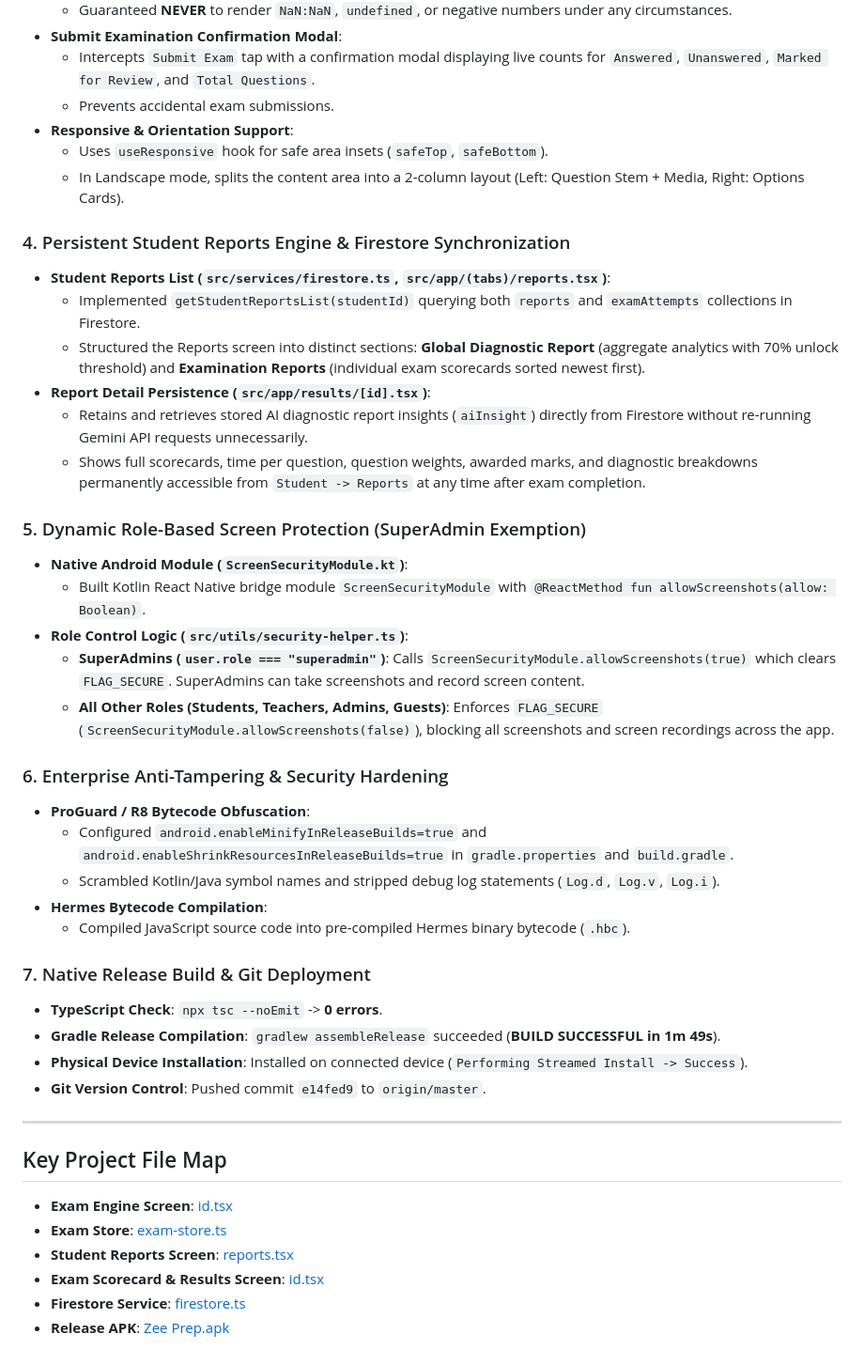
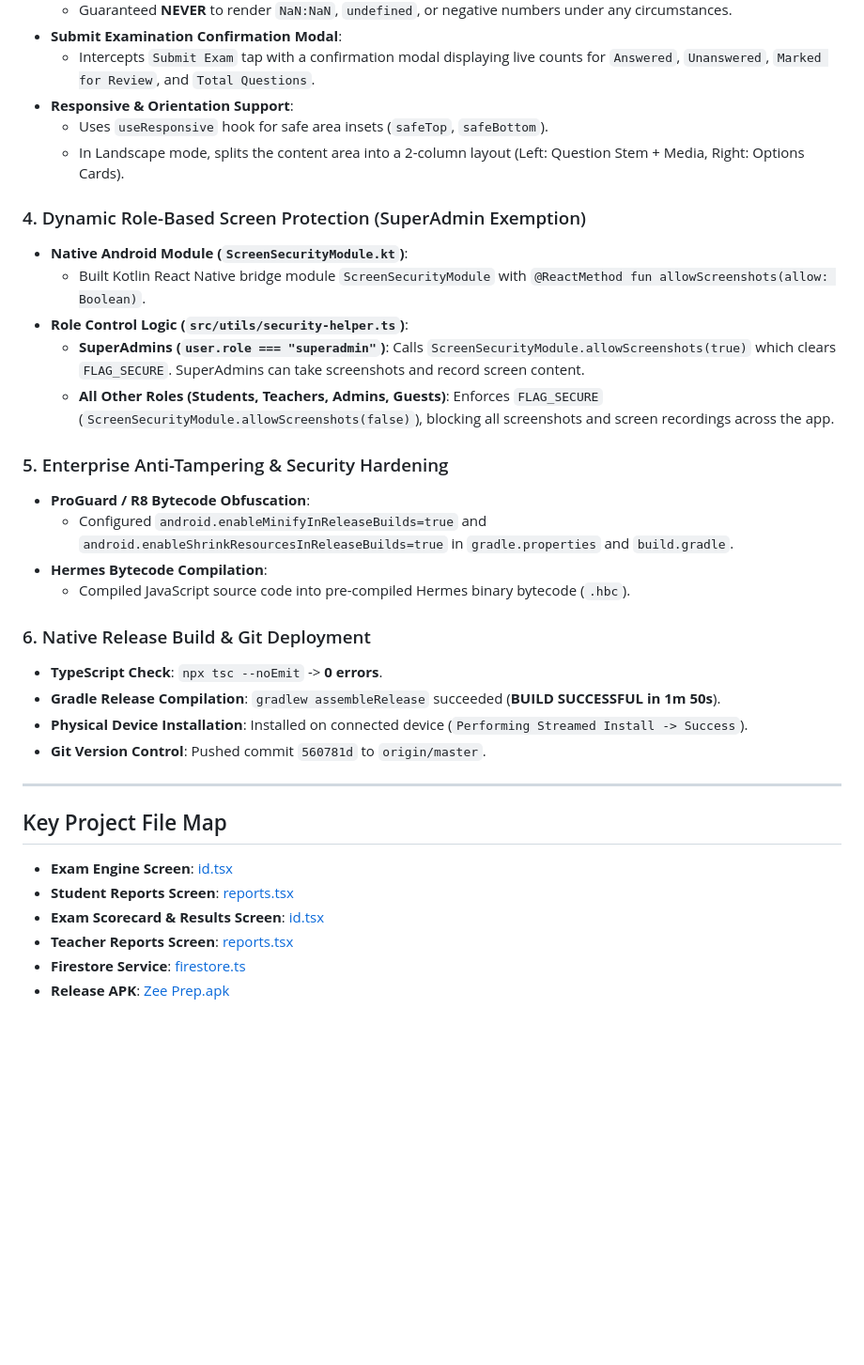
Before and after one commit to CHIRAG-GOUR/ZeePrep-MobileApp, a Markdown page: progress.md, the part around one of its changes. Shown at 94% size. GitHub-like rendering; blank space fills up the shorter version.

```diff
--- a/progress.md
+++ b/progress.md
@@ -39,45 +44,35 @@
   - Guaranteed **NEVER** to render `NaN:NaN`, `undefined`, or negative numbers under any circumstances.
 - **Submit Examination Confirmation Modal**:
   - Intercepts `Submit Exam` tap with a confirmation modal displaying live counts for `Answered`, `Unanswered`, `Marked for Review`, and `Total Questions`.
-  - Prevents accidental exam submissions.
 - **Responsive & Orientation Support**:
   - Uses `useResponsive` hook for safe area insets (`safeTop`, `safeBottom`).
   - In Landscape mode, splits the content area into a 2-column layout (Left: Question Stem + Media, Right: Options Cards).
 
-### 4. Persistent Student Reports Engine & Firestore Synchronization
-- **Student Reports List (`src/services/firestore.ts`, `src/app/(tabs)/reports.tsx`)**:
-  - Implemented `getStudentReportsList(studentId)` querying both `reports` and `examAttempts` collections in Firestore.
-  - Structured the Reports screen into distinct sections: **Global Diagnostic Report** (aggregate analytics with 70% unlock threshold) and **Examination Reports** (individual exam scorecards sorted newest first).
-- **Report Detail Persistence (`src/app/results/[id].tsx`)**:
-  - Retains and retrieves stored AI diagnostic report insights (`aiInsight`) directly from Firestore without re-running Gemini API requests unnecessarily.
-  - Shows full scorecards, time per question, question weights, awarded marks, and diagnostic breakdowns permanently accessible from `Student -> Reports` at any time after exam completion.
-
-### 5. Dynamic Role-Based Screen Protection (SuperAdmin Exemption)
+### 4. Dynamic Role-Based Screen Protection (SuperAdmin Exemption)
 - **Native Android Module (`ScreenSecurityModule.kt`)**:
   - Built Kotlin React Native bridge module `ScreenSecurityModule` with `@ReactMethod fun allowScreenshots(allow: Boolean)`.
 - **Role Control Logic (`src/utils/security-helper.ts`)**:
   - **SuperAdmins (`user.role === "superadmin"`)**: Calls `ScreenSecurityModule.allowScreenshots(true)` which clears `FLAG_SECURE`. SuperAdmins can take screenshots and record screen content.
   - **All Other Roles (Students, Teachers, Admins, Guests)**: Enforces `FLAG_SECURE` (`ScreenSecurityModule.allowScreenshots(false)`), blocking all screenshots and screen recordings across the app.
 
-### 6. Enterprise Anti-Tampering & Security Hardening
+### 5. Enterprise Anti-Tampering & Security Hardening
 - **ProGuard / R8 Bytecode Obfuscation**:
   - Configured `android.enableMinifyInReleaseBuilds=true` and `android.enableShrinkResourcesInReleaseBuilds=true` in `gradle.properties` and `build.gradle`.
-  - Scrambled Kotlin/Java symbol names and stripped debug log statements (`Log.d`, `Log.v`, `Log.i`).
 - **Hermes Bytecode Compilation**:
   - Compiled JavaScript source code into pre-compiled Hermes binary bytecode (`.hbc`).
 
-### 7. Native Release Build & Git Deployment
+### 6. Native Release Build & Git Deployment
 - **TypeScript Check**: `npx tsc --noEmit` -> **0 errors**.
-- **Gradle Release Compilation**: `gradlew assembleRelease` succeeded (**BUILD SUCCESSFUL in 1m 49s**).
+- **Gradle Release Compilation**: `gradlew assembleRelease` succeeded (**BUILD SUCCESSFUL in 1m 50s**).
 - **Physical Device Installation**: Installed on connected device (`Performing Streamed Install -> Success`).
-- **Git Version Control**: Pushed commit `e14fed9` to `origin/master`.
+- **Git Version Control**: Pushed commit `560781d` to `origin/master`.
 
 ---
 
 ## Key Project File Map
 - **Exam Engine Screen**: [id.tsx](file:///E:/1.%20Skillizee/Zee%20Prep%20-%20Mobile%20App/src/app/exam/%5Bid%5D.tsx)
-- **Exam Store**: [exam-store.ts](file:///E:/1.%20Skillizee/Zee%20Prep%20-%20Mobile%20App/src/stores/exam-store.ts)
 - **Student Reports Screen**: [reports.tsx](file:///E:/1.%20Skillizee/Zee%20Prep%20-%20Mobile%20App/src/app/(tabs)/reports.tsx)
 - **Exam Scorecard & Results Screen**: [id.tsx](file:///E:/1.%20Skillizee/Zee%20Prep%20-%20Mobile%20App/src/app/results/%5Bid%5D.tsx)
+- **Teacher Reports Screen**: [reports.tsx](file:///E:/1.%20Skillizee/Zee%20Prep%20-%20Mobile%20App/src/app/(teacher)/reports.tsx)
 - **Firestore Service**: [firestore.ts](file:///E:/1.%20Skillizee/Zee%20Prep%20-%20Mobile%20App/src/services/firestore.ts)
 - **Release APK**: [Zee Prep.apk](file:///E:/1.%20Skillizee/Zee%20Prep%20-%20Mobile%20App/Zee%20Prep.apk)
```
Also changed, not shown: other parts of progress.md (+15 -10 lines).
